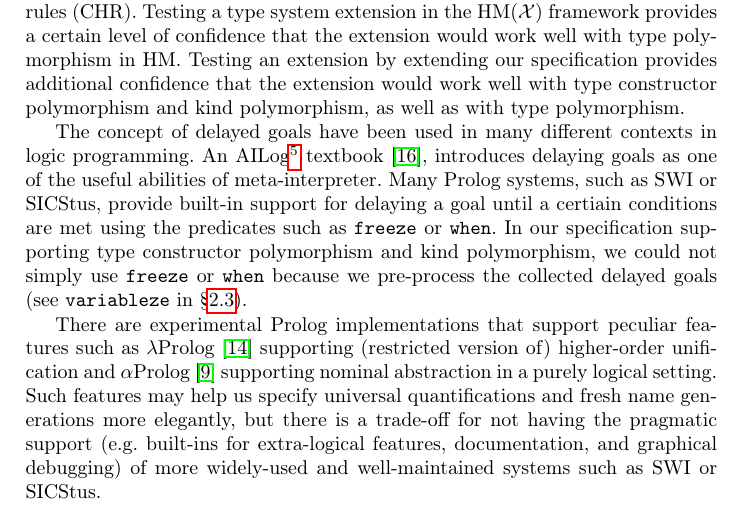
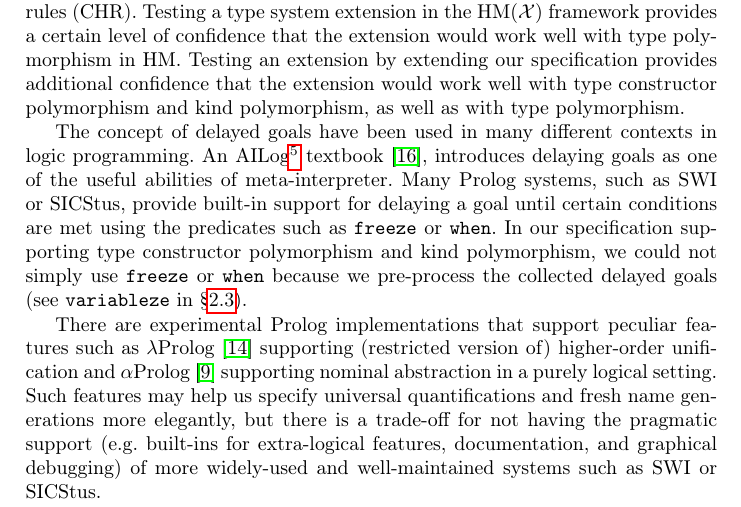
Before and after one commit to kyagrd/HMtyInferUsingProlog, a LaTeX thesis (main.tex, which reads relwork.tex): part of page 14 of 17, cut so that both start at the same text. Compiled offline with pdfLaTeX.

Commit message:
grammar/typo fixes

```diff
--- a/relwork.tex
+++ b/relwork.tex
@@ -15,7 +15,7 @@ in logic programming. An AILog\footnote{A logical inference system for designing
 	 intelligent agents.} textbook \cite{AILogTextBook},
 introduces delaying goals as one of the useful abilities of meta-interpreter.
 Many Prolog systems, such as SWI or SICStus, provide built-in support for
-delaying a goal until a certiain conditions are met using the predicates
+delaying a goal until certain conditions are met using the predicates
 such as \verb|freeze| or \verb|when|. In our specification supporting
 type constructor polymorphism and kind polymorphism, we could not
 simply use \verb|freeze| or \verb|when| because we pre-process
```
